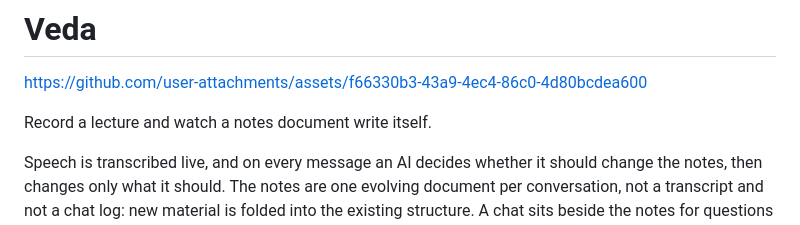
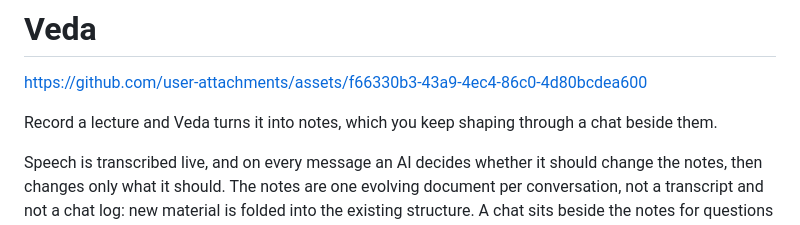
Before and after one commit to karlwehbe/Veda, a Markdown page: README.md, the part around the change. Rendered like a GitHub page.

Commit message:
Say notes are written when a lecture is sent, not while it plays

```diff
--- a/README.md
+++ b/README.md
@@ -2,7 +2,7 @@
 
 https://github.com/user-attachments/assets/f66330b3-43a9-4ec4-86c0-4d80bcdea600
 
-Record a lecture and watch a notes document write itself.
+Record a lecture and Veda turns it into notes, which you keep shaping through a chat beside them.
 
 Speech is transcribed live, and on every message an AI decides whether it should change the notes, then changes only
 what it should. The notes are one evolving document per conversation, not a transcript and not a chat log: new
```
Also changed, not shown: DESIGN.md (+3 -3 lines).
